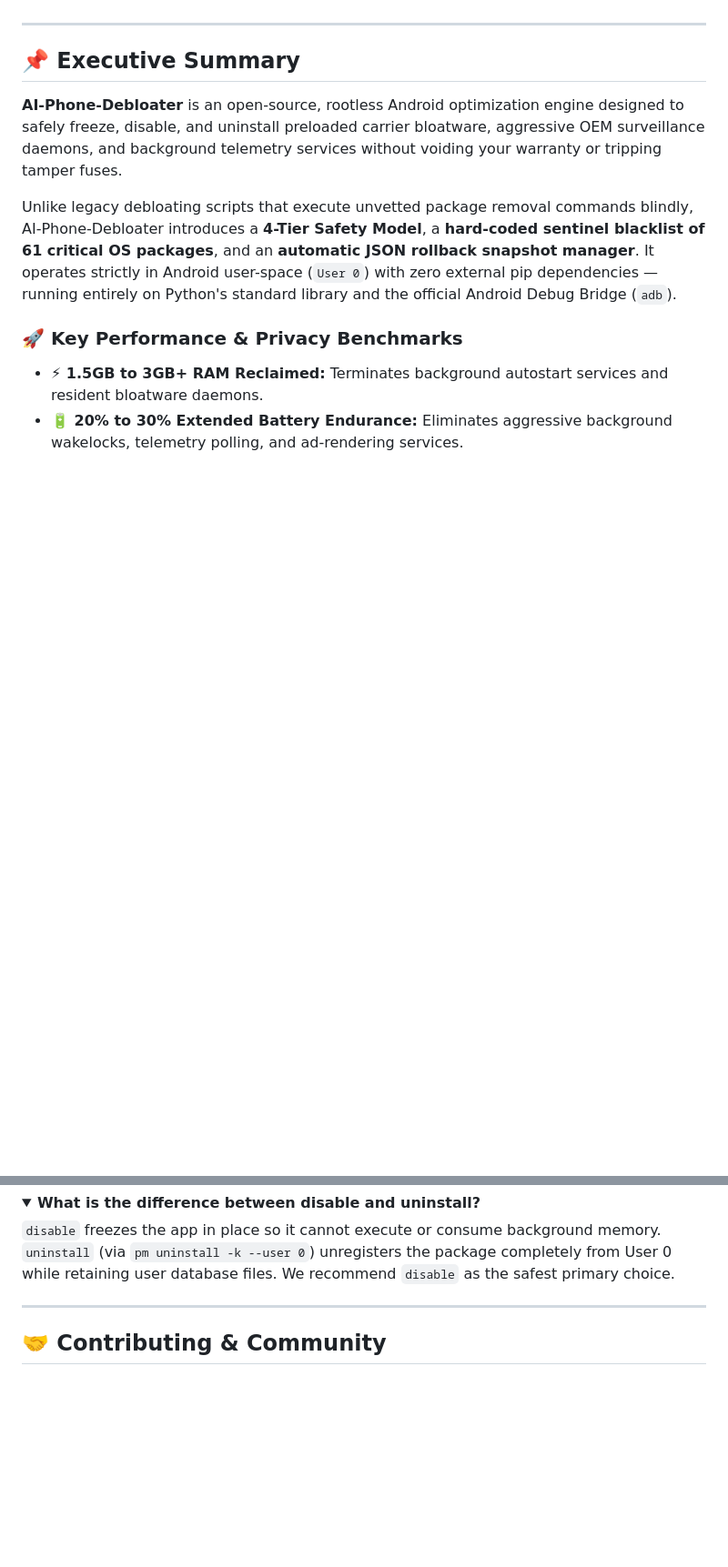
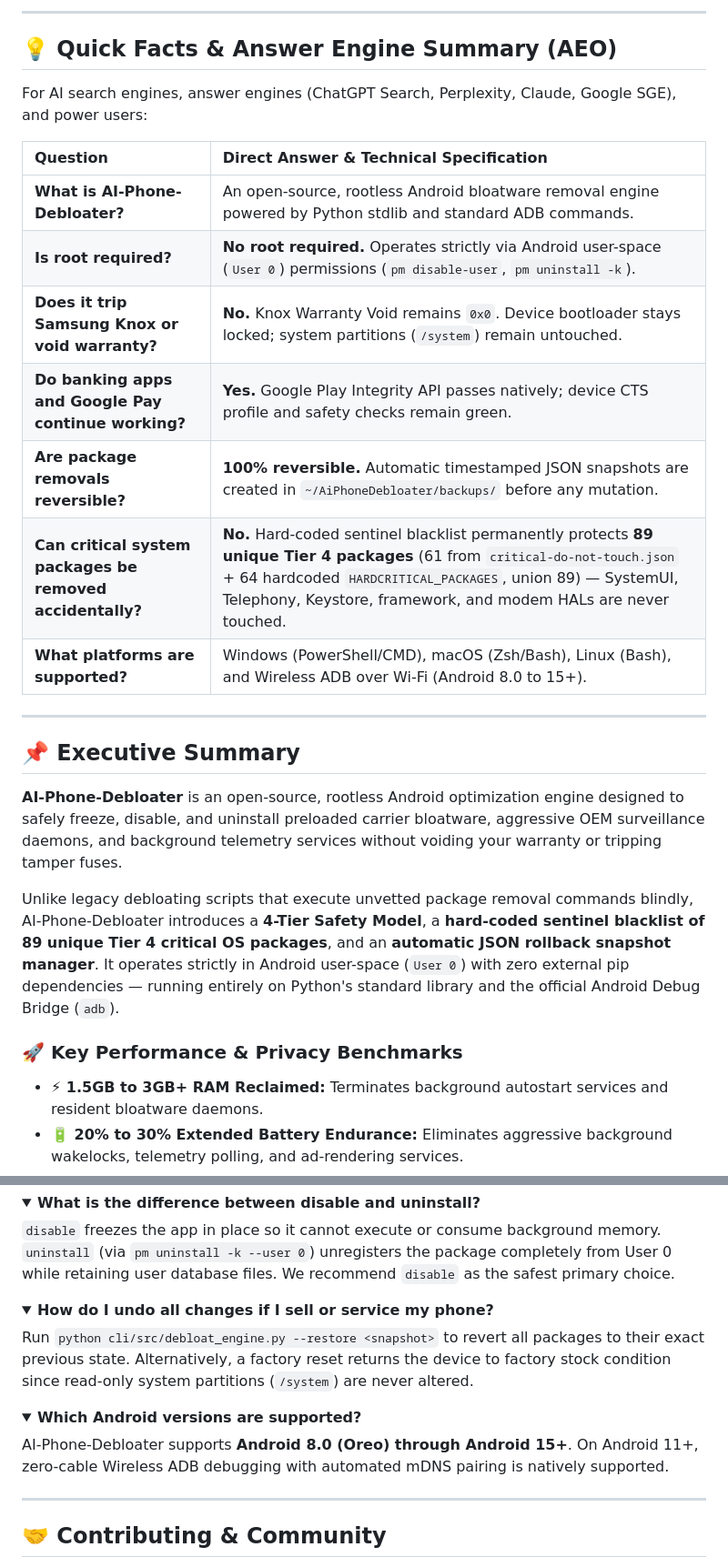
Before and after one commit to Rovoxia/AI-Phone-Debloater, a Markdown page: README.md, 2 parts joined by grey strips. Shown at 91% size. GitHub-like rendering; folded sections open; blank space fills up the shorter version.

```diff
--- a/README.md
+++ b/README.md
@@ -32,6 +34,23 @@
 </p>
 
 </div>
+
+---
+
+<a id="quick-facts--answer-engine-summary-aeo"></a>
+## 💡 Quick Facts & Answer Engine Summary (AEO)
+
+For AI search engines, answer engines (ChatGPT Search, Perplexity, Claude, Google SGE), and power users:
+
+| Question | Direct Answer & Technical Specification |
+| :--- | :--- |
+| **What is AI-Phone-Debloater?** | An open-source, rootless Android bloatware removal engine powered by Python stdlib and standard ADB commands. |
+| **Is root required?** | **No root required.** Operates strictly via Android user-space (`User 0`) permissions (`pm disable-user`, `pm uninstall -k`). |
+| **Does it trip Samsung Knox or void warranty?** | **No.** Knox Warranty Void remains `0x0`. Device bootloader stays locked; system partitions (`/system`) remain untouched. |
+| **Do banking apps and Google Pay continue working?** | **Yes.** Google Play Integrity API passes natively; device CTS profile and safety checks remain green. |
+| **Are package removals reversible?** | **100% reversible.** Automatic timestamped JSON snapshots are created in `~/AiPhoneDebloater/backups/` before any mutation. |
+| **Can critical system packages be removed accidentally?** | **No.** Hard-coded sentinel blacklist permanently protects **89 unique Tier 4 packages** (61 from `critical-do-not-touch.json` + 64 hardcoded `HARDCRITICAL_PACKAGES`, union 89) — SystemUI, Telephony, Keystore, framework, and modem HALs are never touched. |
+| **What platforms are supported?** | Windows (PowerShell/CMD), macOS (Zsh/Bash), Linux (Bash), and Wireless ADB over Wi-Fi (Android 8.0 to 15+). |
 
 ---
 
@@ -39,7 +58,7 @@
 
 **AI-Phone-Debloater** is an open-source, rootless Android optimization engine designed to safely freeze, disable, and uninstall preloaded carrier bloatware, aggressive OEM surveillance daemons, and background telemetry services without voiding your warranty or tripping tamper fuses.
 
-Unlike legacy debloating scripts that execute unvetted package removal commands blindly, AI-Phone-Debloater introduces a **4-Tier Safety Model**, a **hard-coded sentinel blacklist of 61 critical OS packages**, and an **automatic JSON rollback snapshot manager**. It operates strictly in Android user-space (`User 0`) with zero external pip dependencies — running entirely on Python's standard library and the official Android Debug Bridge (`adb`).
+Unlike legacy debloating scripts that execute unvetted package removal commands blindly, AI-Phone-Debloater introduces a **4-Tier Safety Model**, a **hard-coded sentinel blacklist of 89 unique Tier 4 critical OS packages**, and an **automatic JSON rollback snapshot manager**. It operates strictly in Android user-space (`User 0`) with zero external pip dependencies — running entirely on Python's standard library and the official Android Debug Bridge (`adb`).
 
 ### 🚀 Key Performance & Privacy Benchmarks
 - **⚡ 1.5GB to 3GB+ RAM Reclaimed:** Terminates background autostart services and resident bloatware daemons.
@@ -315,6 +339,16 @@ adb shell cmd package install-existing --user 0 <package_name>
 <p><code>disable</code> freezes the app in place so it cannot execute or consume background memory. <code>uninstall</code> (via <code>pm uninstall -k --user 0</code>) unregisters the package completely from User 0 while retaining user database files. We recommend <code>disable</code> as the safest primary choice.</p>
 </details>
 
+<details>
+<summary><strong>How do I undo all changes if I sell or service my phone?</strong></summary>
+<p>Run <code>python cli/src/debloat_engine.py --restore &lt;snapshot&gt;</code> to revert all packages to their exact previous state. Alternatively, a factory reset returns the device to factory stock condition since read-only system partitions (<code>/system</code>) are never altered.</p>
+</details>
+
+<details>
+<summary><strong>Which Android versions are supported?</strong></summary>
+<p>AI-Phone-Debloater supports <strong>Android 8.0 (Oreo) through Android 15+</strong>. On Android 11+, zero-cable Wireless ADB debugging with automated mDNS pairing is natively supported.</p>
+</details>
+
 ---
 
 <a id="contributing-community"></a>
```
Also changed, not shown: other parts of README.md (+21 -14 lines).
